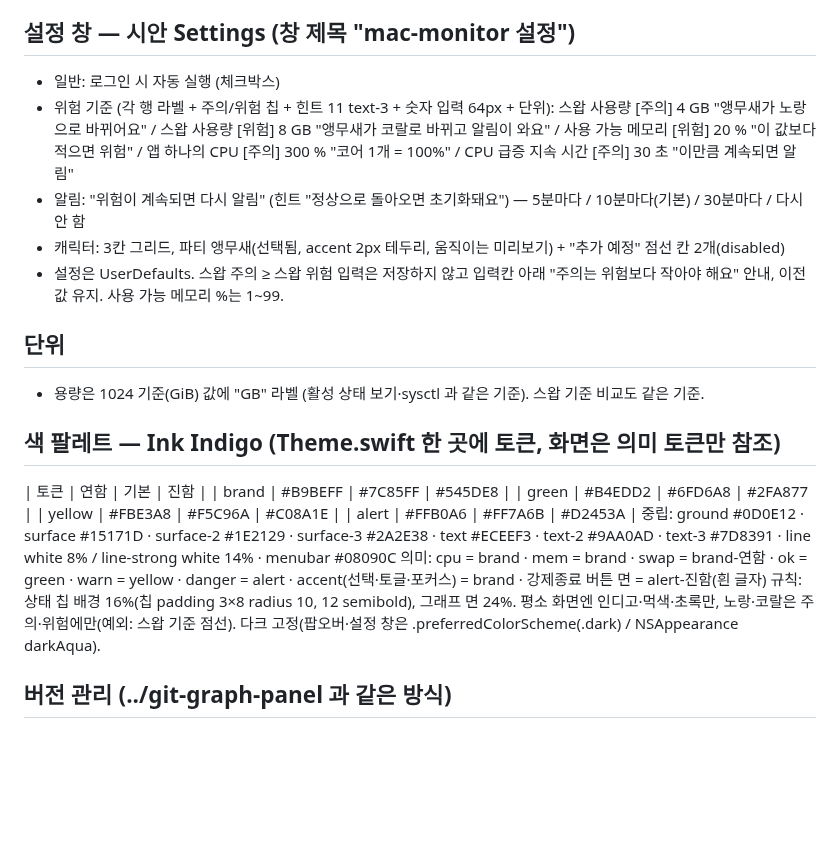
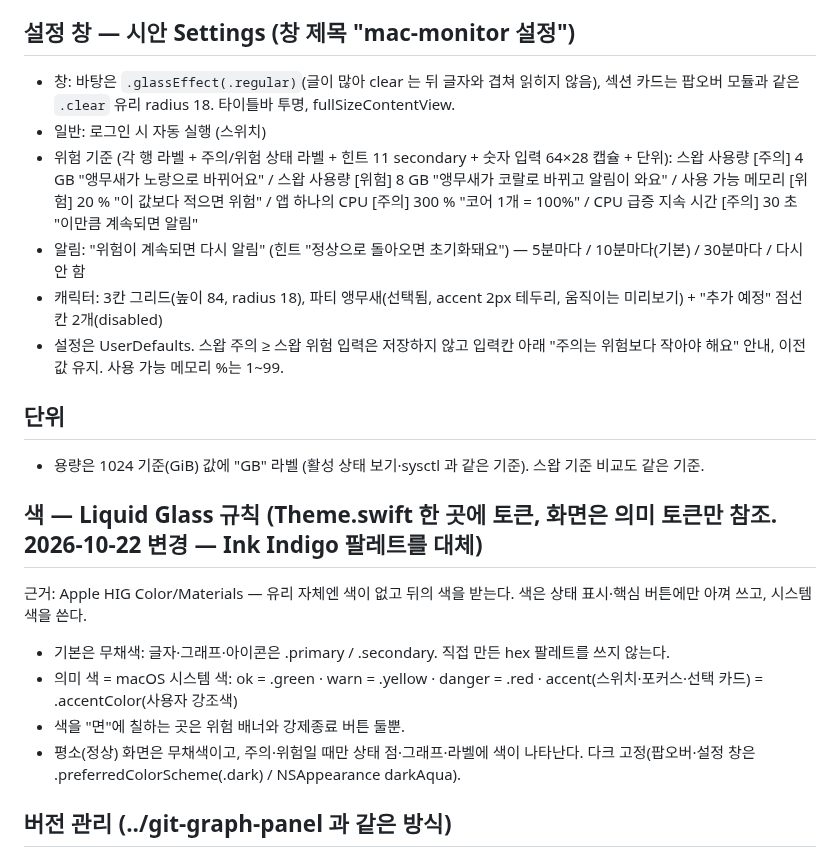
Before and after one commit to tunggary/mac-monitor, a Markdown page: docs/SPEC.md, the part around one of its changes. Drawn GitHub-style; blank space fills up the shorter version.

```diff
--- a/docs/SPEC.md
+++ b/docs/SPEC.md
@@ -96,26 +100,24 @@
 - 반복: 기준 초과 시 1회, 계속되면 설정 간격(기본 10분)마다, 정상 복귀 시 초기화. 메모리 위험·CPU 급증 각각 독립.
 
 ## 설정 창 — 시안 Settings (창 제목 "mac-monitor 설정")
-- 일반: 로그인 시 자동 실행 (체크박스)
-- 위험 기준 (각 행 라벨 + 주의/위험 칩 + 힌트 11 text-3 + 숫자 입력 64px + 단위):
+- 창: 바탕은 `.glassEffect(.regular)`(글이 많아 clear 는 뒤 글자와 겹쳐 읽히지 않음), 섹션 카드는 팝오버 모듈과 같은 `.clear` 유리 radius 18. 타이틀바 투명, fullSizeContentView.
+- 일반: 로그인 시 자동 실행 (스위치)
+- 위험 기준 (각 행 라벨 + 주의/위험 상태 라벨 + 힌트 11 secondary + 숫자 입력 64×28 캡슐 + 단위):
   스왑 사용량 [주의] 4 GB "앵무새가 노랑으로 바뀌어요" / 스왑 사용량 [위험] 8 GB "앵무새가 코랄로 바뀌고 알림이 와요" /
   사용 가능 메모리 [위험] 20 % "이 값보다 적으면 위험" / 앱 하나의 CPU [주의] 300 % "코어 1개 = 100%" / CPU 급증 지속 시간 [주의] 30 초 "이만큼 계속되면 알림"
 - 알림: "위험이 계속되면 다시 알림" (힌트 "정상으로 돌아오면 초기화돼요") — 5분마다 / 10분마다(기본) / 30분마다 / 다시 안 함
-- 캐릭터: 3칸 그리드, 파티 앵무새(선택됨, accent 2px 테두리, 움직이는 미리보기) + "추가 예정" 점선 칸 2개(disabled)
+- 캐릭터: 3칸 그리드(높이 84, radius 18), 파티 앵무새(선택됨, accent 2px 테두리, 움직이는 미리보기) + "추가 예정" 점선 칸 2개(disabled)
 - 설정은 UserDefaults. 스왑 주의 ≥ 스왑 위험 입력은 저장하지 않고 입력칸 아래 "주의는 위험보다 작아야 해요" 안내, 이전 값 유지. 사용 가능 메모리 %는 1~99.
 
 ## 단위
 - 용량은 1024 기준(GiB) 값에 "GB" 라벨 (활성 상태 보기·sysctl 과 같은 기준). 스왑 기준 비교도 같은 기준.
 
-## 색 팔레트 — Ink Indigo (Theme.swift 한 곳에 토큰, 화면은 의미 토큰만 참조)
-| 토큰 | 연함 | 기본 | 진함 |
-| brand | #B9BEFF | #7C85FF | #545DE8 |
-| green | #B4EDD2 | #6FD6A8 | #2FA877 |
-| yellow | #FBE3A8 | #F5C96A | #C08A1E |
-| alert | #FFB0A6 | #FF7A6B | #D2453A |
-중립: ground #0D0E12 · surface #15171D · surface-2 #1E2129 · surface-3 #2A2E38 · text #ECEEF3 · text-2 #9AA0AD · text-3 #7D8391 · line white 8% / line-strong white 14% · menubar #08090C
-의미: cpu = brand · mem = brand · swap = brand-연함 · ok = green · warn = yellow · danger = alert · accent(선택·토글·포커스) = brand · 강제종료 버튼 면 = alert-진함(흰 글자)
-규칙: 상태 칩 배경 16%(칩 padding 3×8 radius 10, 12 semibold), 그래프 면 24%. 평소 화면엔 인디고·먹색·초록만, 노랑·코랄은 주의·위험에만(예외: 스왑 기준 점선).
+## 색 — Liquid Glass 규칙 (Theme.swift 한 곳에 토큰, 화면은 의미 토큰만 참조. 2026-10-22 변경 — Ink Indigo 팔레트를 대체)
+근거: Apple HIG Color/Materials — 유리 자체엔 색이 없고 뒤의 색을 받는다. 색은 상태 표시·핵심 버튼에만 아껴 쓰고, 시스템 색을 쓴다.
+- 기본은 무채색: 글자·그래프·아이콘은 .primary / .secondary. 직접 만든 hex 팔레트를 쓰지 않는다.
+- 의미 색 = macOS 시스템 색: ok = .green · warn = .yellow · danger = .red · accent(스위치·포커스·선택 카드) = .accentColor(사용자 강조색)
+- 색을 "면"에 칠하는 곳은 위험 배너와 강제종료 버튼 둘뿐.
+- 평소(정상) 화면은 무채색이고, 주의·위험일 때만 상태 점·그래프·라벨에 색이 나타난다.
 다크 고정(팝오버·설정 창은 .preferredColorScheme(.dark) / NSAppearance darkAqua).
 
 ## 버전 관리 (../git-graph-panel 과 같은 방식)
```
Also changed, not shown: other parts of docs/SPEC.md (+21 -17 lines), README.md (+6 -6 lines), docs/images/popover.png.
